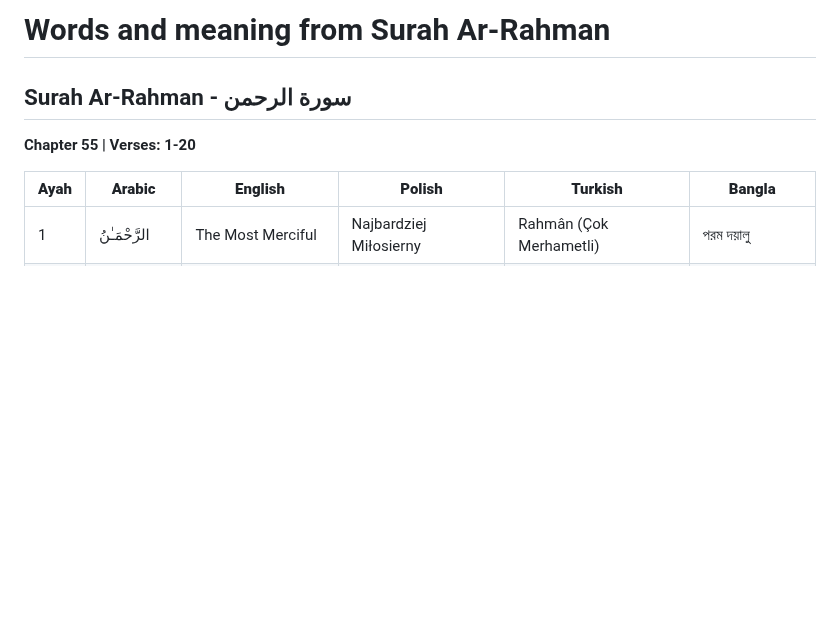
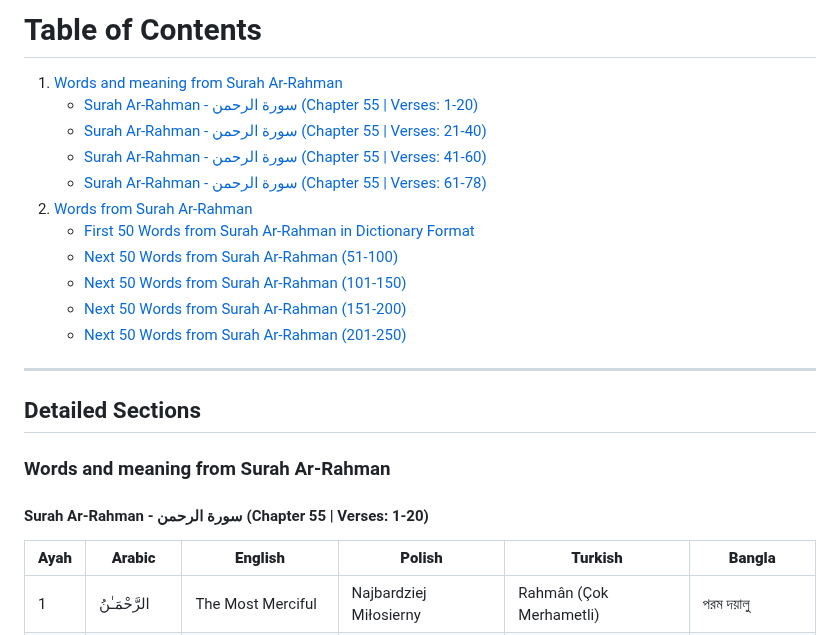
Before and after one commit to smaruf/python-study, a Markdown page: src/learning-arabic/Ar_Rahman_dictionary.md, the part around one of its changes. GitHub-like rendering; blank space fills up the shorter version.

```diff
--- a/src/learning-arabic/Ar_Rahman_dictionary.md
+++ b/src/learning-arabic/Ar_Rahman_dictionary.md
@@ -1,6 +1,23 @@
-# Words and meaning from Surah Ar-Rahman
-## Surah Ar-Rahman - سورة الرحمن
-**Chapter 55 | Verses: 1-20**
+# Table of Contents
+
+1. [Words and meaning from Surah Ar-Rahman](#words-and-meaning-from-surah-ar-rahman)
+   - [Surah Ar-Rahman - سورة الرحمن (Chapter 55 | Verses: 1-20)](#surah-ar-rahman---سورة-الرحمن-chapter-55--verses-1-20)
+   - [Surah Ar-Rahman - سورة الرحمن (Chapter 55 | Verses: 21-40)](#surah-ar-rahman---سورة-الرحمن-chapter-55--verses-21-40)
+   - [Surah Ar-Rahman - سورة الرحمن (Chapter 55 | Verses: 41-60)](#surah-ar-rahman---سورة-الرحمن-chapter-55--verses-41-60)
+   - [Surah Ar-Rahman - سورة الرحمن (Chapter 55 | Verses: 61-78)](#surah-ar-rahman---سورة-الرحمن-chapter-55--verses-61-78)
+2. [Words from Surah Ar-Rahman](#words-from-surah-ar-rahman)
+   - [First 50 Words from Surah Ar-Rahman in Dictionary Format](#first-50-words-from-surah-ar-rahman-in-dictionary-format)
+   - [Next 50 Words from Surah Ar-Rahman (51-100)](#next-50-words-from-surah-ar-rahman-51-100)
+   - [Next 50 Words from Surah Ar-Rahman (101-150)](#next-50-words-from-surah-ar-rahman-101-150)
+   - [Next 50 Words from Surah Ar-Rahman (151-200)](#next-50-words-from-surah-ar-rahman-151-200)
+   - [Next 50 Words from Surah Ar-Rahman (201-250)](#next-50-words-from-surah-ar-rahman-201-250)
+
+---
+## Detailed Sections
+
+
+### Words and meaning from Surah Ar-Rahman
+#### Surah Ar-Rahman - سورة الرحمن (Chapter 55 | Verses: 1-20)
 
 | **Ayah** | **Arabic**                          | **English**                              | **Polish**                                 | **Turkish**                              | **Bangla**                                |
 |----------|-------------------------------------|------------------------------------------|-------------------------------------------|------------------------------------------|------------------------------------------|
```
Also changed, not shown: other parts of src/learning-arabic/Ar_Rahman_dictionary.md (+3 -6 lines).
